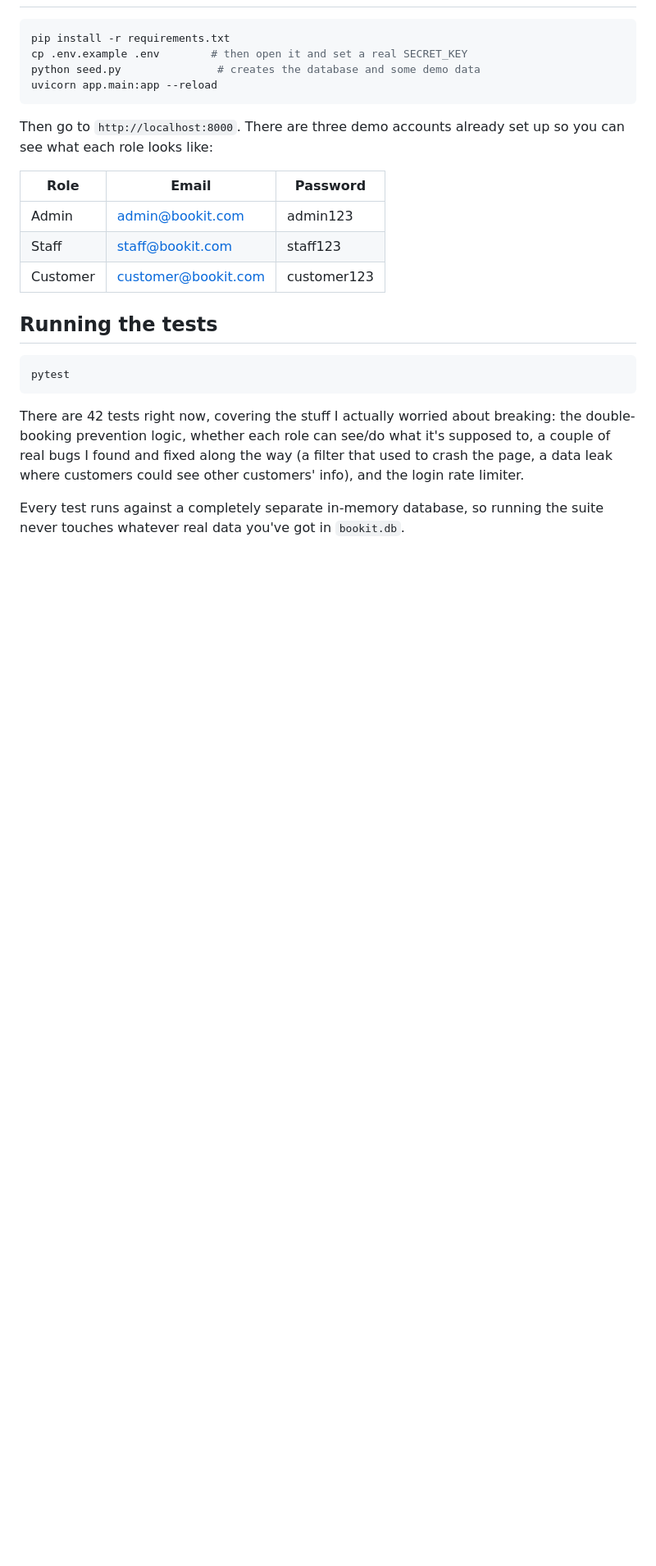
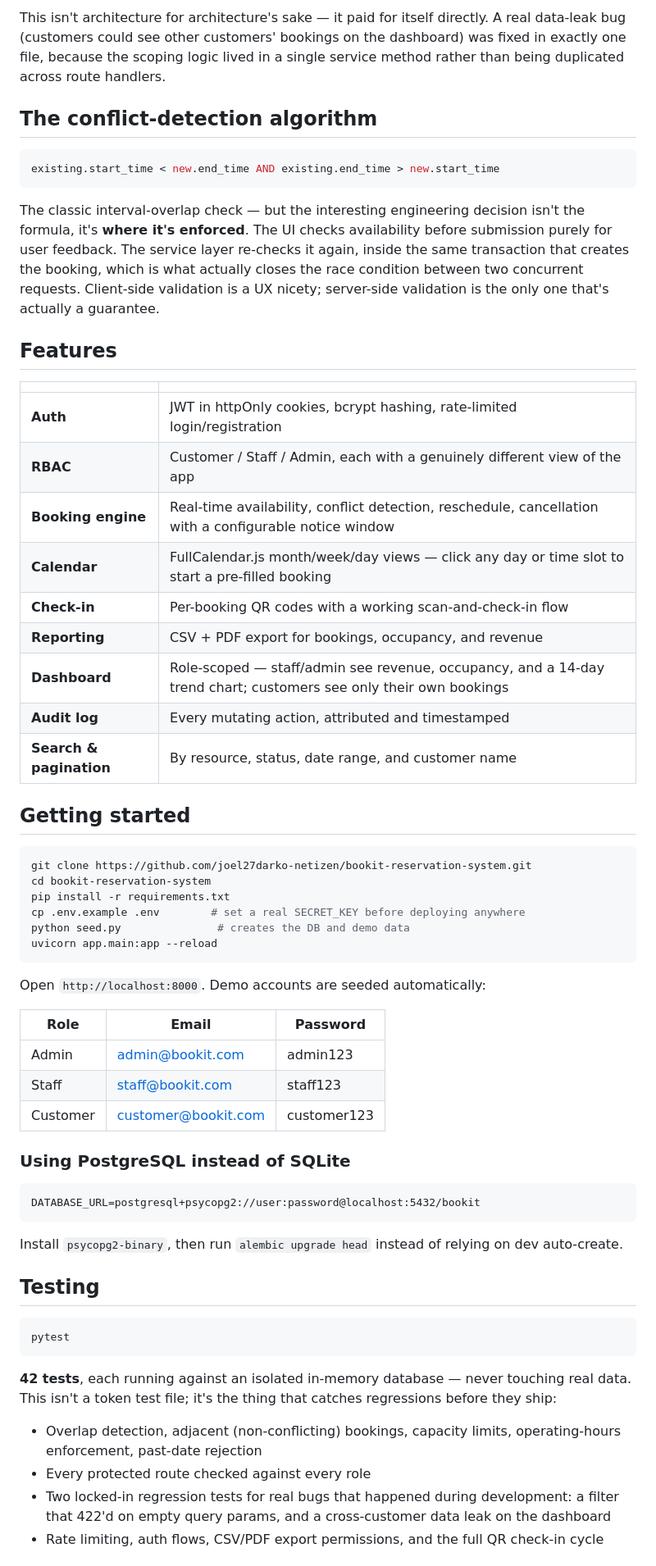
Before and after one commit to joel27darko-netizen/bookit-reservation-system, a Markdown page: README.md, the part around one of its changes. Shown at 82% size. GitHub-like rendering; blank space fills up the shorter version.

````diff
--- a/README.md
+++ b/README.md
@@ -30,12 +61,39 @@ It felt like overkill at first for a project this size, but it paid off almost i
+This isn't architecture for architecture's sake — it paid for itself directly. A real data-leak bug (customers could see other customers' bookings on the dashboard) was fixed in exactly one file, because the scoping logic lived in a single service method rather than being duplicated across route handlers.
+
+## The conflict-detection algorithm
+
+```python
+existing.start_time < new.end_time AND existing.end_time > new.start_time
+```
+
+The classic interval-overlap check — but the interesting engineering decision isn't the formula, it's **where it's enforced**. The UI checks availability before submission purely for user feedback. The service layer re-checks it again, inside the same transaction that creates the booking, which is what actually closes the race condition between two concurrent requests. Client-side validation is a UX nicety; server-side validation is the only one that's actually a guarantee.
+
+## Features
+
+| | |
+|---|---|
+| **Auth** | JWT in httpOnly cookies, bcrypt hashing, rate-limited login/registration |
+| **RBAC** | Customer / Staff / Admin, each with a genuinely different view of the app |
+| **Booking engine** | Real-time availability, conflict detection, reschedule, cancellation with a configurable notice window |
+| **Calendar** | FullCalendar.js month/week/day views — click any day or time slot to start a pre-filled booking |
+| **Check-in** | Per-booking QR codes with a working scan-and-check-in flow |
+| **Reporting** | CSV + PDF export for bookings, occupancy, and revenue |
+| **Dashboard** | Role-scoped — staff/admin see revenue, occupancy, and a 14-day trend chart; customers see only their own bookings |
+| **Audit log** | Every mutating action, attributed and timestamped |
+| **Search & pagination** | By resource, status, date range, and customer name |
+
+## Getting started
 
 ```bash
+git clone https://github.com/joel27darko-netizen/bookit-reservation-system.git
+cd bookit-reservation-system
 pip install -r requirements.txt
-cp .env.example .env        # then open it and set a real SECRET_KEY
-python seed.py               # creates the database and some demo data
+cp .env.example .env        # set a real SECRET_KEY before deploying anywhere
+python seed.py               # creates the DB and demo data
 uvicorn app.main:app --reload
 ```
 
-Then go to `http://localhost:8000`. There are three demo accounts already set up so you can see what each role looks like:
+Open `http://localhost:8000`. Demo accounts are seeded automatically:
 
 | Role | Email | Password |
 |---|---|---|
@@ -43,13 +101,23 @@ Then go to `http://localhost:8000`. There are three demo accounts already set up
 | Staff | staff@bookit.com | staff123 |
 | Customer | customer@bookit.com | customer123 |
 
-## Running the tests
+### Using PostgreSQL instead of SQLite
+
+```
+DATABASE_URL=postgresql+psycopg2://user:password@localhost:5432/bookit
+```
+Install `psycopg2-binary`, then run `alembic upgrade head` instead of relying on dev auto-create.
+
+## Testing
 
 ```bash
 pytest
 ```
 
-There are 42 tests right now, covering the stuff I actually worried about breaking: the double-booking prevention logic, whether each role can see/do what it's supposed to, a couple of real bugs I found and fixed along the way (a filter that used to crash the page, a data leak where customers could see other customers' info), and the login rate limiter.
+**42 tests**, each running against an isolated in-memory database — never touching real data. This isn't a token test file; it's the thing that catches regressions before they ship:
 
-Every test runs against a completely separate in-memory database, so running the suite never touches whatever real data you've got in `bookit.db`.
+- Overlap detection, adjacent (non-conflicting) bookings, capacity limits, operating-hours enforcement, past-date rejection
+- Every protected route checked against every role
+- Two locked-in regression tests for real bugs that happened during development: a filter that 422'd on empty query params, and a cross-customer data leak on the dashboard
+- Rate limiting, auth flows, CSV/PDF export permissions, and the full QR check-in cycle
 
````
Also changed, not shown: other parts of README.md (+63 -38 lines).
